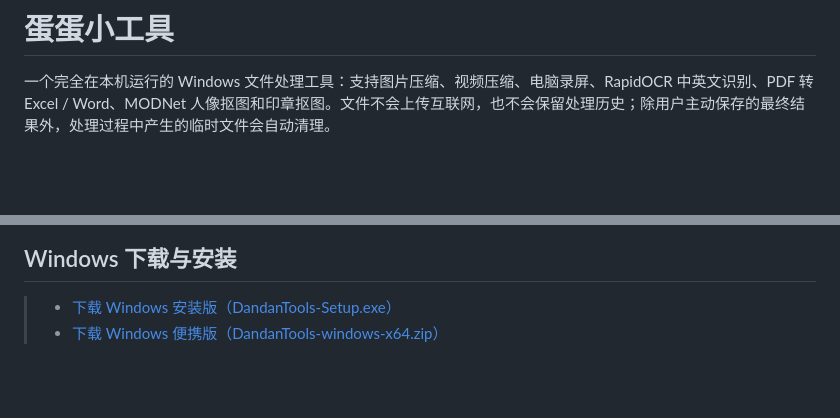
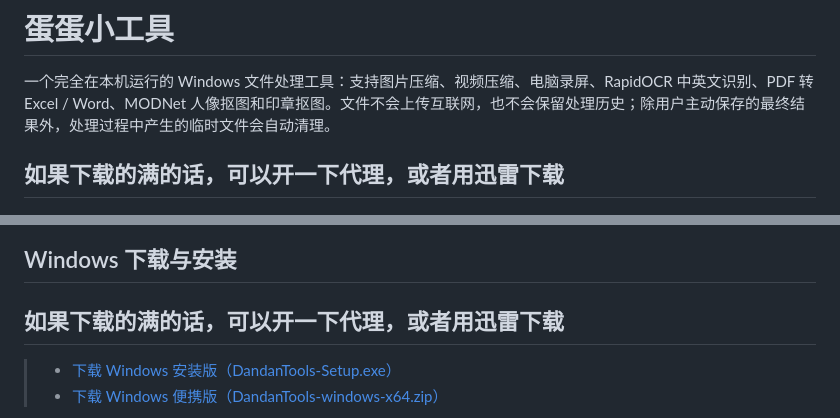
Before and after one commit to DanDan9947/All-in-one-tool, a Markdown page: README.md, 2 parts joined by grey strips. Rendered like a GitHub page; blank space fills up the shorter version.

```diff
--- a/README.md
+++ b/README.md
@@ -1,12 +1,16 @@
 # 蛋蛋小工具
 
 一个完全在本机运行的 Windows 文件处理工具：支持图片压缩、视频压缩、电脑录屏、RapidOCR 中英文识别、PDF 转 Excel / Word、MODNet 人像抠图和印章抠图。文件不会上传互联网，也不会保留处理历史；除用户主动保存的最终结果外，处理过程中产生的临时文件会自动清理。
+
+## 如果下载的满的话，可以开一下代理，或者用迅雷下载
 
 <div>
   <img style="margin:10px" src="./001.png" alt="drawing"/>
 </div>
 
 ## Windows 下载与安装
+
+## 如果下载的满的话，可以开一下代理，或者用迅雷下载
 
 > - [下载 Windows 安装版（DandanTools-Setup.exe）](https://github.com/DanDan9947/All-in-one-tool/releases/latest/download/DandanTools-Setup.exe)
 > - [下载 Windows 便携版（DandanTools-windows-x64.zip）](https://github.com/DanDan9947/All-in-one-tool/releases/latest/download/DandanTools-windows-x64.zip)
```
